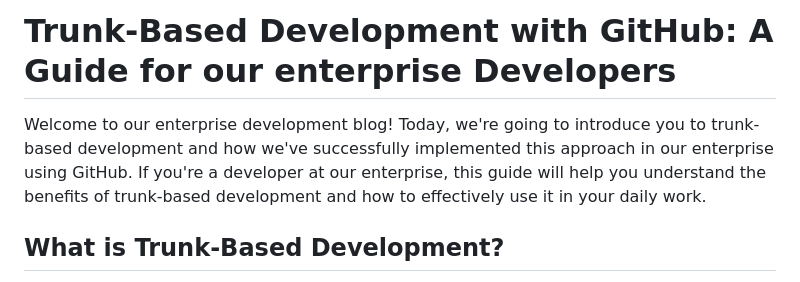
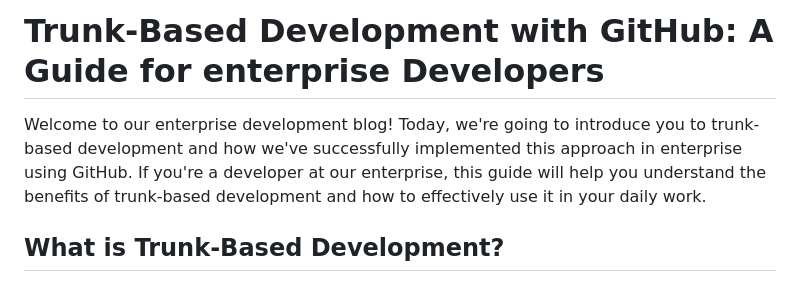
Before and after one commit to mangeshjogade/tech-blogs, a Markdown page: CICD/trunk-based-development.md, the part around the change. GitHub-like rendering.

```diff
--- a/CICD/trunk-based-development.md
+++ b/CICD/trunk-based-development.md
@@ -1,6 +1,6 @@
-# Trunk-Based Development with GitHub: A Guide for our enterprise Developers
+# Trunk-Based Development with GitHub: A Guide for enterprise Developers
 
-Welcome to our enterprise development blog! Today, we're going to introduce you to trunk-based development and how we've successfully implemented this approach in our enterprise using GitHub. If you're a developer at our enterprise, this guide will help you understand the benefits of trunk-based development and how to effectively use it in your daily work.
+Welcome to our enterprise development blog! Today, we're going to introduce you to trunk-based development and how we've successfully implemented this approach in enterprise using GitHub. If you're a developer at our enterprise, this guide will help you understand the benefits of trunk-based development and how to effectively use it in your daily work.
 
 ## What is Trunk-Based Development?
 
```
